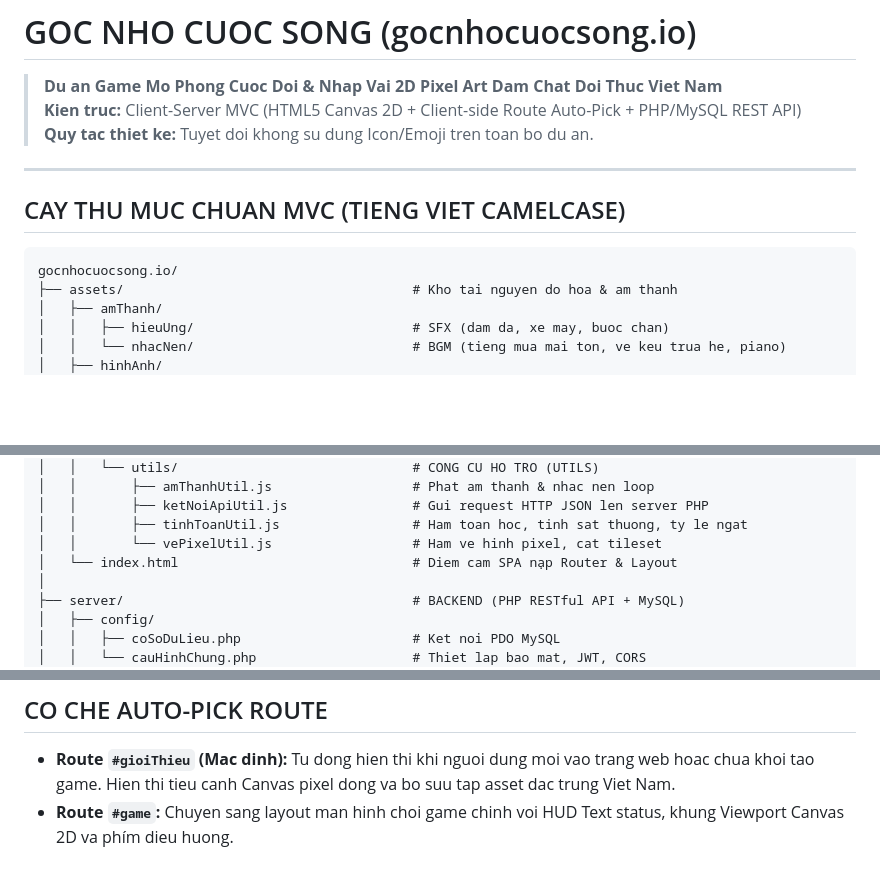
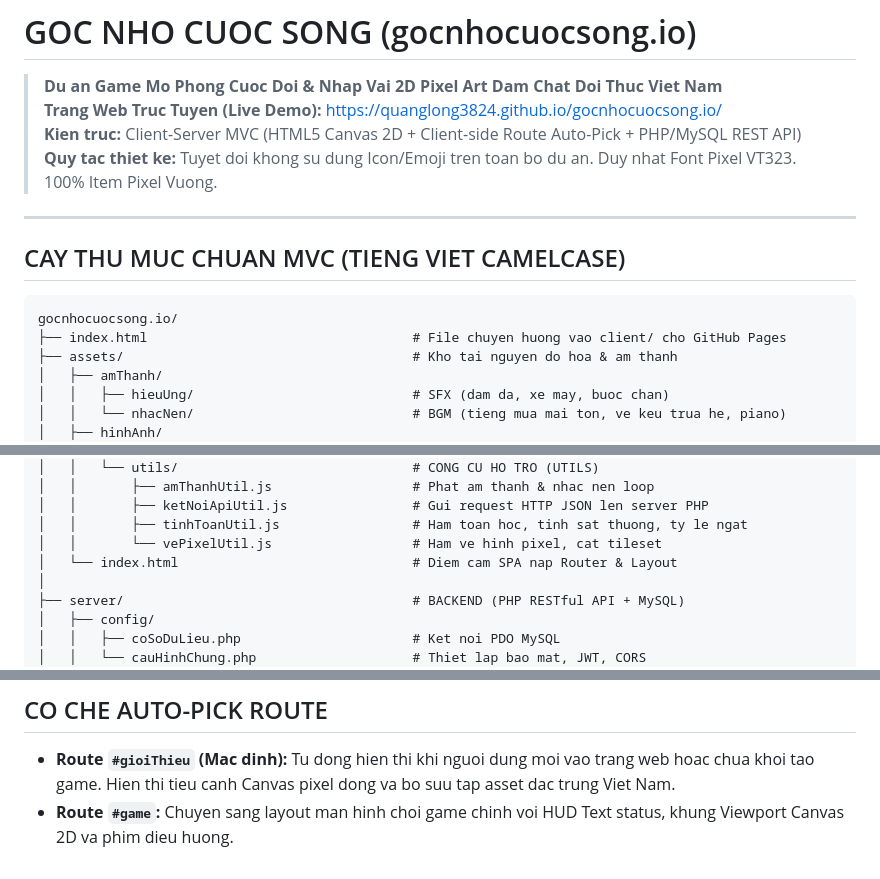
Before and after one commit to quanglong3824/gocnhocuocsong.io, a Markdown page: README.md, 3 parts joined by grey strips. Rendered like a GitHub page; blank space fills up the shorter version.

Commit message:
docs: add official GitHub Pages live demo link to README

````diff
--- a/README.md
+++ b/README.md
@@ -1,8 +1,9 @@
 # GOC NHO CUOC SONG (gocnhocuocsong.io)
 
 > **Du an Game Mo Phong Cuoc Doi & Nhap Vai 2D Pixel Art Dam Chat Doi Thuc Viet Nam**
+> **Trang Web Truc Tuyen (Live Demo):** [https://quanglong3824.github.io/gocnhocuocsong.io/](https://quanglong3824.github.io/gocnhocuocsong.io/)
 > **Kien truc:** Client-Server MVC (HTML5 Canvas 2D + Client-side Route Auto-Pick + PHP/MySQL REST API)
-> **Quy tac thiet ke:** Tuyet doi khong su dung Icon/Emoji tren toan bo du an.
+> **Quy tac thiet ke:** Tuyet doi khong su dung Icon/Emoji tren toan bo du an. Duy nhat Font Pixel VT323. 100% Item Pixel Vuong.
 
 ---
 
@@ -10,6 +11,7 @@
 
 ```
 gocnhocuocsong.io/
+├── index.html                                  # File chuyen huong vao client/ cho GitHub Pages
 ├── assets/                                     # Kho tai nguyen do hoa & am thanh
 │   ├── amThanh/
 │   │   ├── hieuUng/                            # SFX (dam da, xe may, buoc chan)
@@ -61,7 +63,7 @@ gocnhocuocsong.io/
 │   │       ├── ketNoiApiUtil.js                # Gui request HTTP JSON len server PHP
 │   │       ├── tinhToanUtil.js                 # Ham toan hoc, tinh sat thuong, ty le ngat
 │   │       └── vePixelUtil.js                  # Ham ve hinh pixel, cat tileset
-│   └── index.html                              # Diem cam SPA nạp Router & Layout
+│   └── index.html                              # Diem cam SPA nap Router & Layout
 │
 ├── server/                                     # BACKEND (PHP RESTful API + MySQL)
 │   ├── config/
@@ -93,4 +95,4 @@ gocnhocuocsong.io/
 
 ## CO CHE AUTO-PICK ROUTE
 * **Route `#gioiThieu` (Mac dinh):** Tu dong hien thi khi nguoi dung moi vao trang web hoac chua khoi tao game. Hien thi tieu canh Canvas pixel dong va bo suu tap asset dac trung Viet Nam.
-* **Route `#game`:** Chuyen sang layout man hinh choi game chinh voi HUD Text status, khung Viewport Canvas 2D va phím dieu huong.
+* **Route `#game`:** Chuyen sang layout man hinh choi game chinh voi HUD Text status, khung Viewport Canvas 2D va phim dieu huong.
````
